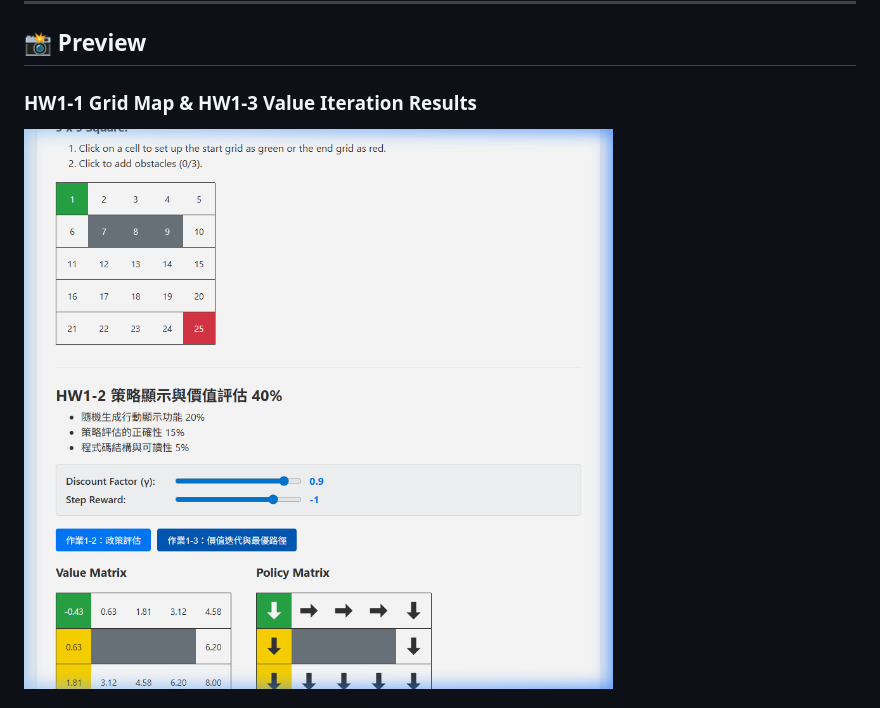
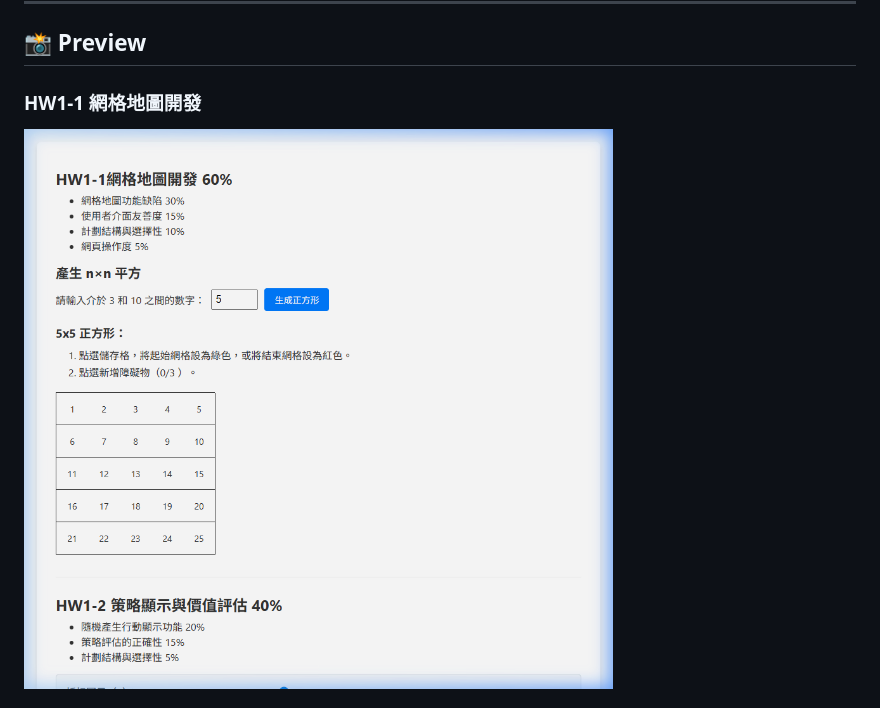
Before and after one commit to v901203/-0304DRL_HW1, a Markdown page: README.md, the part around one of its changes. Drawn GitHub-style; pictures changed too: screenshot_hw11.png (added).

```diff
--- a/README.md
+++ b/README.md
@@ -35,6 +37,6 @@ Developed as part of the Deep Reinforcement Learning course.
 
 ## 📸 Preview
 
-### HW1-1 Grid Map & HW1-3 Value Iteration Results
-![HW1 Grid and Value Iteration](screenshot_hw13.png)
+### HW1-1 網格地圖開發
+![HW1-1 Grid Map](screenshot_hw11.png)
 
```
Also changed, not shown: other parts of README.md (+7 -2 lines), screenshot_hw11_grid.png (added), screenshot_hw13_full.png (added), 1 other file.
